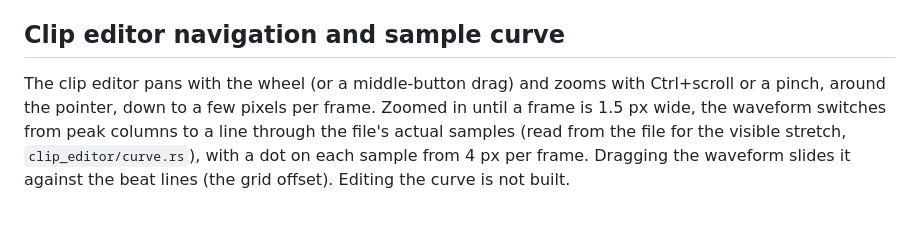
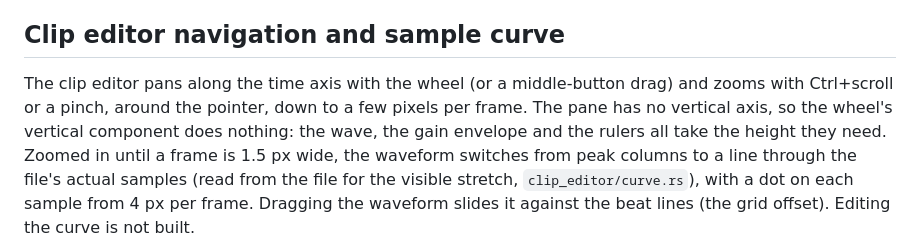
Before and after one commit to Jezza672/noodle, a Markdown page: docs/features/m7-time-warping.md, the part around the change. Drawn GitHub-style.

Commit message:
Docs: the panel's scroll is session state, and the clip editor has one axis

```diff
--- a/docs/features/m7-time-warping.md
+++ b/docs/features/m7-time-warping.md
@@ -96,8 +96,11 @@ it non-destructively, and lend its groove to a second clip.
 
 ## Clip editor navigation and sample curve
 
-The clip editor pans with the wheel (or a middle-button drag) and zooms with
-Ctrl+scroll or a pinch, around the pointer, down to a few pixels per frame.
+The clip editor pans along the time axis with the wheel (or a middle-button
+drag) and zooms with Ctrl+scroll or a pinch, around the pointer, down to a few
+pixels per frame. The pane has no vertical axis, so the wheel's vertical
+component does nothing: the wave, the gain envelope and the rulers all take
+the height they need.
 Zoomed in until a frame is 1.5 px wide, the waveform switches from peak columns
 to a line through the file's actual samples (read from the file for the
 visible stretch, `clip_editor/curve.rs`), with a dot on each sample from 4 px
```
Also changed, not shown: docs/architecture/ui.md (+2 -1 lines).
